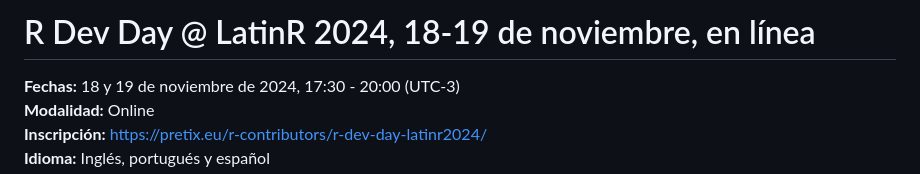
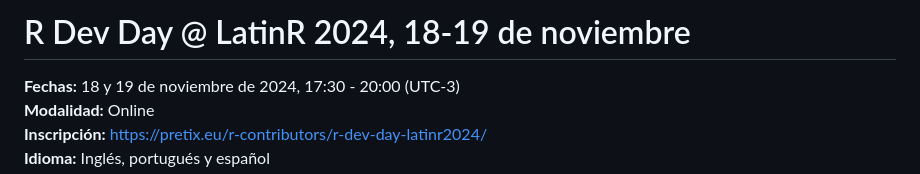
Before and after one commit to r-devel/r-dev-day, a Markdown page: preparation/LatinR2024/LatinR2024_es.md, the part around the change. Rendered like a GitHub page.

```diff
--- a/preparation/LatinR2024/LatinR2024_es.md
+++ b/preparation/LatinR2024/LatinR2024_es.md
@@ -1,4 +1,4 @@
-# R Dev Day @ LatinR 2024, 18-19 de noviembre, en línea
+# R Dev Day @ LatinR 2024, 18-19 de noviembre
 
 **Fechas:** 18 y 19 de noviembre de 2024, 17:30 - 20:00 (UTC-3)
 **Modalidad:** Online
```
